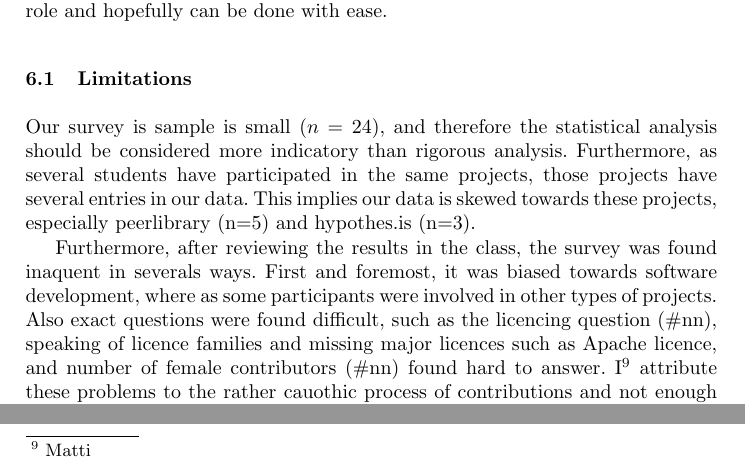
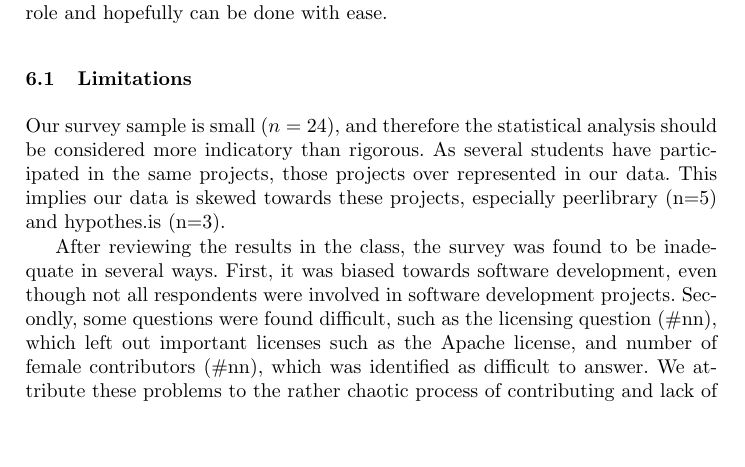
Before and after one commit to sbenthall/i290m-ocpp-site, a LaTeX thesis (report/collective_report.tex, which reads report/chapters/chunks/limitations.tex): two parts of page 29 of 39 before the commit and part of page 29 of 39 after it, the two joined at a grey line, cut so that both start at the same text, the shorter picture padded with empty space. Compiled offline with pdfLaTeX.

Commit message:
EDits to limitations section.

```diff
--- a/report/chapters/chunks/limitations.tex
+++ b/report/chapters/chunks/limitations.tex
@@ -1,6 +1,6 @@
 \subsection{Limitations}
 \label{sec:limitations}
 
-Our survey is sample is small ($n=24$), and therefore the statistical analysis should be considered more indicatory than rigorous analysis. Furthermore, as several students have participated in the same projects, those projects have several entries in our data. This implies our data is skewed towards these projects, especially peerlibrary (n=5) and hypothes.is (n=3).
+Our survey sample is small ($n=24$), and therefore the statistical analysis should be considered more indicatory than rigorous. As several students have participated in the same projects, those projects over represented in our data. This implies our data is skewed towards these projects, especially peerlibrary (n=5) and hypothes.is (n=3).
 
-Furthermore, after reviewing the results in the class, the survey was found inaquent in severals ways. First and foremost, it was biased towards software development, where as some participants were involved in other types of projects. Also exact questions were found difficult, such as the licencing question (\#nn), speaking of licence families and missing major licences such as Apache licence, and number of female contributors (\#nn) found hard to answer. I\footnote{Matti} attribute these problems to the rather cauothic process of contributions and not enough quality control in the end, many problems discussed also in the previous efforts of academic collaboration \cite{Tomlinson2012}. I suggest that in the future, instead of circa 20 participants editing the survey there should be a (benefictous) dictator chosen to coordinate the collaboration effort.
+After reviewing the results in the class, the survey was found to be inadequate in several ways. First, it was biased towards software development, even though not all respondents were involved in software development projects. Secondly, some questions were found difficult, such as the licensing question (\#nn), which left out important licenses such as the Apache license, and number of female contributors (\#nn), which was identified as difficult to answer. We attribute these problems to the rather chaotic process of contributing and lack of quality control.  Many of these problems were already discussed in the previous efforts of academic collaboration \cite{Tomlinson2012}. I suggest that in future, instead of circa 20 participants editing the survey, a benevolent dictator be chosen to coordinate the collaboration effort.
```
